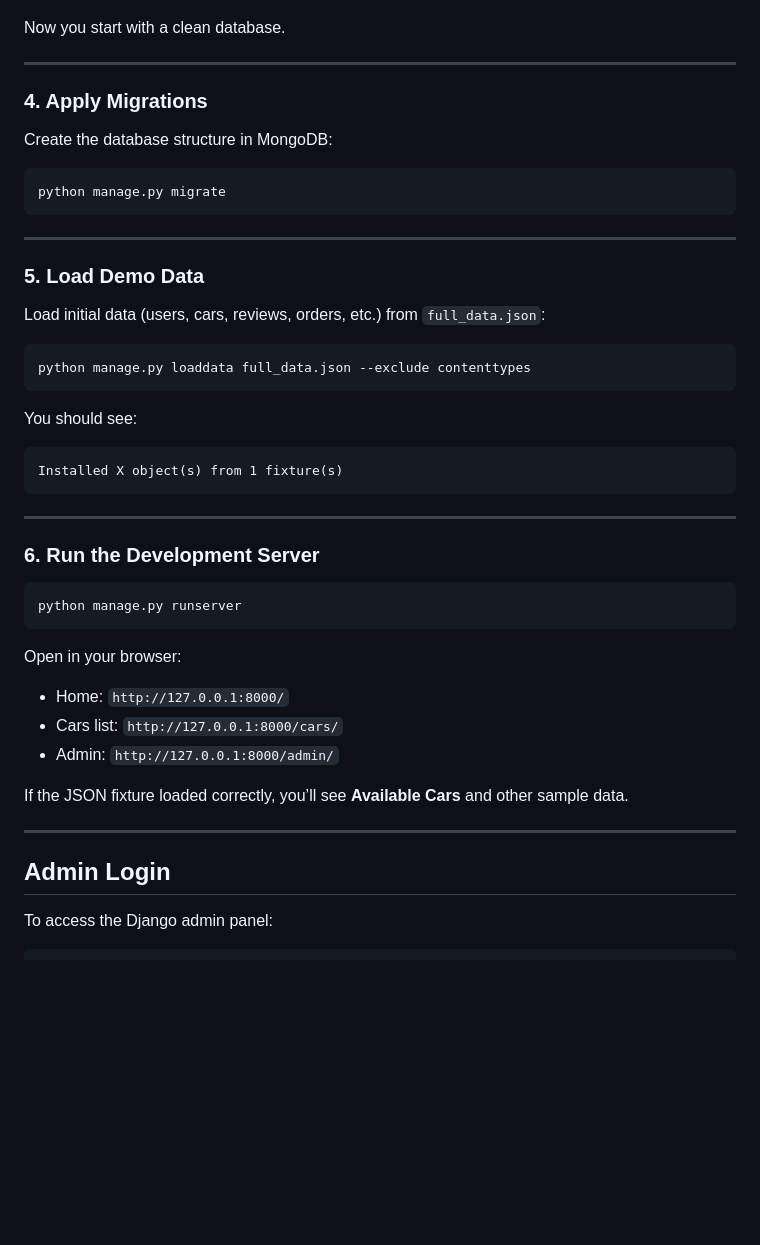
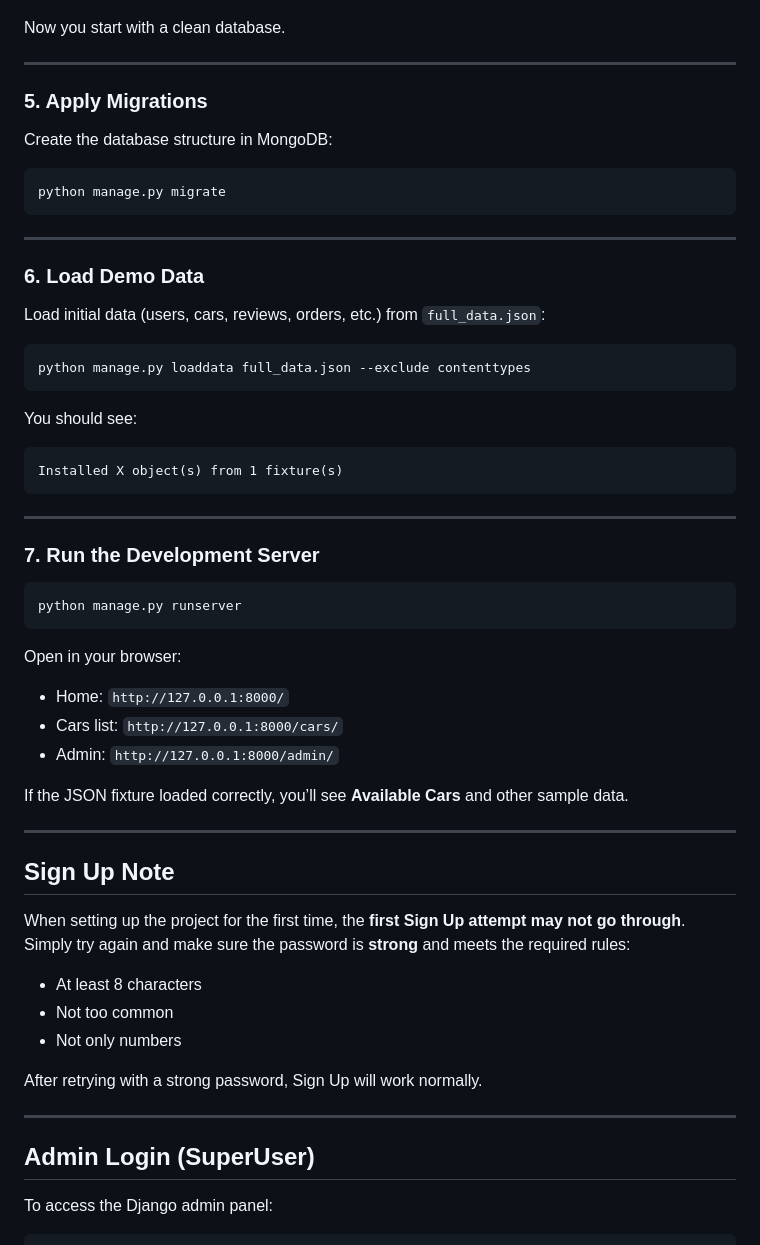
Before and after one commit to SayedFadhul/it7405_project_sf, a Markdown page: README.md, the part around one of its changes. Rendered like a GitHub page; blank space fills up the shorter version.

````diff
--- a/README.md
+++ b/README.md
@@ -103,7 +119,7 @@ Now you start with a clean database.
 
 ---
 
-### 4. Apply Migrations
+### 5. Apply Migrations
 
 Create the database structure in MongoDB:
 
@@ -113,7 +129,7 @@ python manage.py migrate
 
 ---
 
-### 5. Load Demo Data
+### 6. Load Demo Data
 
 Load initial data (users, cars, reviews, orders, etc.) from `full_data.json`:
 
@@ -129,7 +145,7 @@ Installed X object(s) from 1 fixture(s)
 
 ---
 
-### 6. Run the Development Server
+### 7. Run the Development Server
 
 ```bash
 python manage.py runserver
@@ -145,7 +161,20 @@ If the JSON fixture loaded correctly, you’ll see **Available Cars** and other
 
 ---
 
-## Admin Login
+## Sign Up Note
+
+When setting up the project for the first time, the **first Sign Up attempt may not go through**.
+Simply try again and make sure the password is **strong** and meets the required rules:
+
+* At least 8 characters
+* Not too common
+* Not only numbers
+
+After retrying with a strong password, Sign Up will work normally.
+
+---
+
+## Admin Login (SuperUser)
 
 To access the Django admin panel:
 
````
Also changed, not shown: other parts of README.md (+19 -5 lines).
